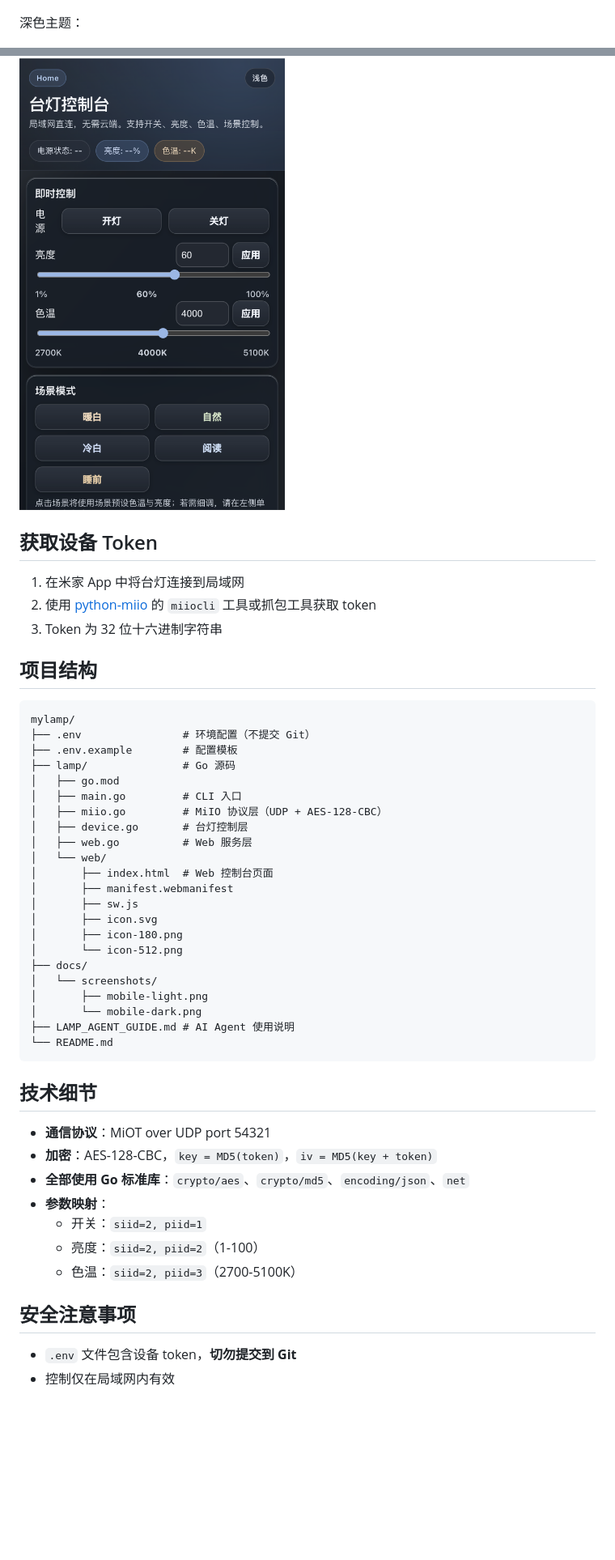
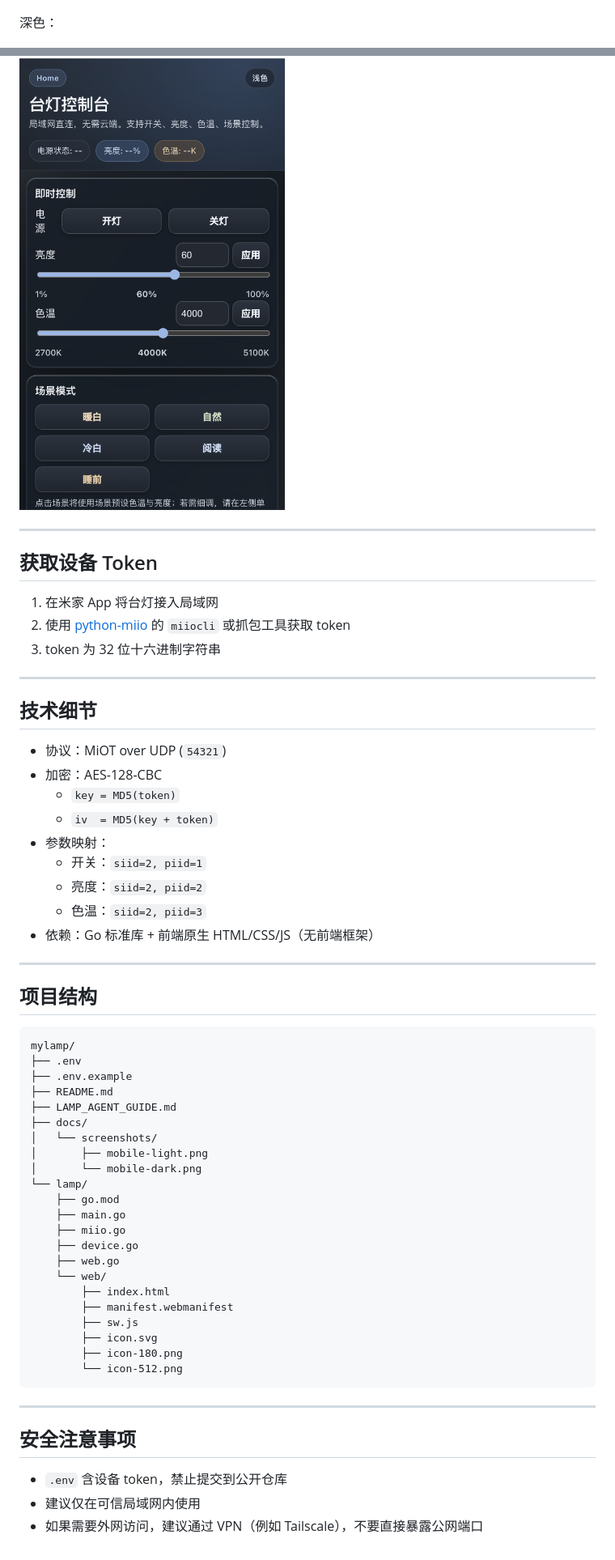
Before and after one commit to huangke19/Lamp_Controller, a Markdown page: README.md, 2 parts joined by grey strips. Shown at 81% size. Rendered like a GitHub page; blank space fills up the shorter version.

Commit message:
Refresh README to match current CLI, web UI, and PWA behavior

````diff
--- a/README.md
+++ b/README.md
@@ -107,54 +146,65 @@ LAMP_WEB_ADDR=:8080 lamp serve
 
 ![浅色主题](https://raw.githubusercontent.com/huangke19/Lamp_Controller/main/docs/screenshots/mobile-light.png)
 
-深色主题：
+深色：
 
 ![深色主题](https://raw.githubusercontent.com/huangke19/Lamp_Controller/main/docs/screenshots/mobile-dark.png)
 
+---
+
 ## 获取设备 Token
 
-1. 在米家 App 中将台灯连接到局域网
-2. 使用 [python-miio](https://github.com/rytilahti/python-miio) 的 `miiocli` 工具或抓包工具获取 token
-3. Token 为 32 位十六进制字符串
+1. 在米家 App 将台灯接入局域网
+2. 使用 [python-miio](https://github.com/rytilahti/python-miio) 的 `miiocli` 或抓包工具获取 token
+3. token 为 32 位十六进制字符串
+
+---
+
+## 技术细节
+
+- 协议：MiOT over UDP (`54321`)
+- 加密：AES-128-CBC
+  - `key = MD5(token)`
+  - `iv  = MD5(key + token)`
+- 参数映射：
+  - 开关：`siid=2, piid=1`
+  - 亮度：`siid=2, piid=2`
+  - 色温：`siid=2, piid=3`
+- 依赖：Go 标准库 + 前端原生 HTML/CSS/JS（无前端框架）
+
+---
 
 ## 项目结构
 
-```
+```text
 mylamp/
-├── .env                # 环境配置（不提交 Git）
-├── .env.example        # 配置模板
-├── lamp/               # Go 源码
-│   ├── go.mod
-│   ├── main.go         # CLI 入口
-│   ├── miio.go         # MiIO 协议层（UDP + AES-128-CBC）
-│   ├── device.go       # 台灯控制层
-│   ├── web.go          # Web 服务层
-│   └── web/
-│       ├── index.html  # Web 控制台页面
-│       ├── manifest.webmanifest
-│       ├── sw.js
-│       ├── icon.svg
-│       ├── icon-180.png
-│       └── icon-512.png
+├── .env
+├── .env.example
+├── README.md
+├── LAMP_AGENT_GUIDE.md
 ├── docs/
 │   └── screenshots/
 │       ├── mobile-light.png
 │       └── mobile-dark.png
-├── LAMP_AGENT_GUIDE.md # AI Agent 使用说明
-└── README.md
+└── lamp/
+    ├── go.mod
+    ├── main.go
+    ├── miio.go
+    ├── device.go
+    ├── web.go
+    └── web/
+        ├── index.html
+        ├── manifest.webmanifest
+        ├── sw.js
+        ├── icon.svg
+        ├── icon-180.png
+        └── icon-512.png
 ```
 
-## 技术细节
-
-- **通信协议**：MiOT over UDP port 54321
-- **加密**：AES-128-CBC，`key = MD5(token)`，`iv = MD5(key + token)`
-- **全部使用 Go 标准库**：`crypto/aes`、`crypto/md5`、`encoding/json`、`net`
-- **参数映射**：
-  - 开关：`siid=2, piid=1`
-  - 亮度：`siid=2, piid=2`（1-100）
-  - 色温：`siid=2, piid=3`（2700-5100K）
+---
 
 ## 安全注意事项
 
-- `.env` 文件包含设备 token，**切勿提交到 Git**
-- 控制仅在局域网内有效
+- `.env` 含设备 token，禁止提交到公开仓库
+- 建议仅在可信局域网内使用
+- 如果需要外网访问，建议通过 VPN（例如 Tailscale），不要直接暴露公网端口
````
Also changed, not shown: other parts of README.md (+78 -39 lines).
